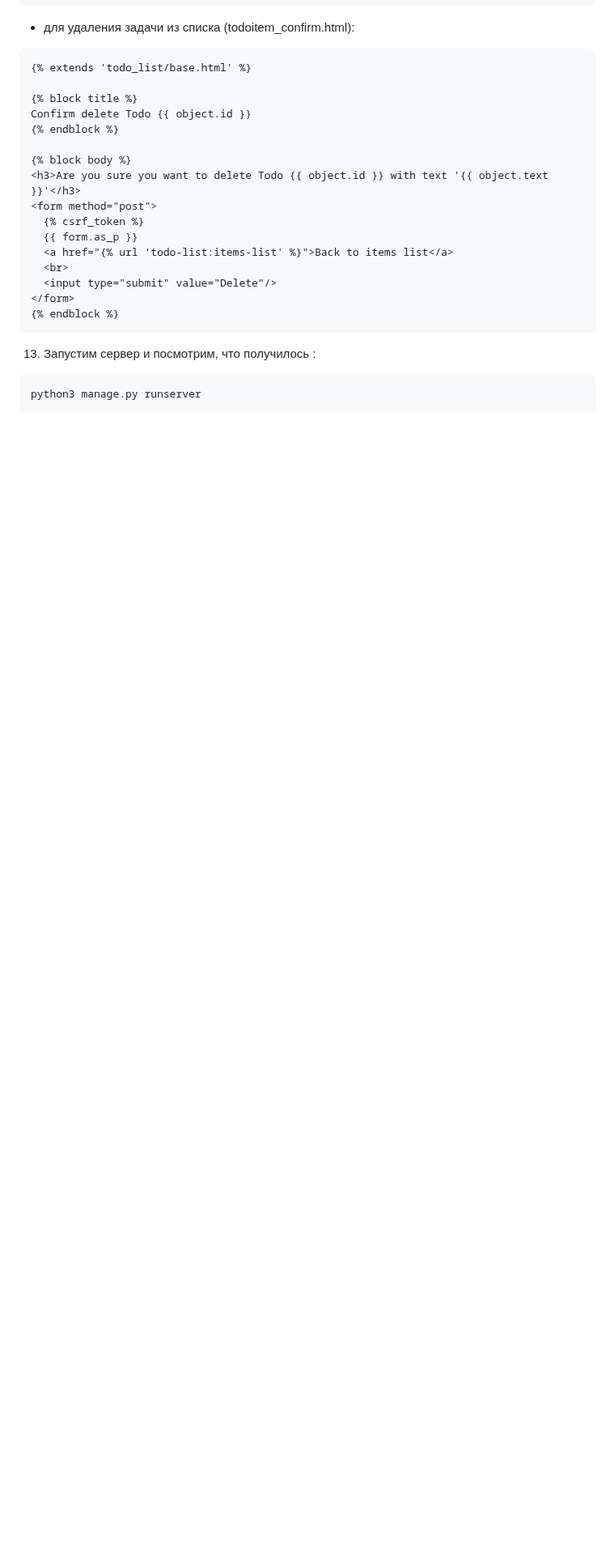
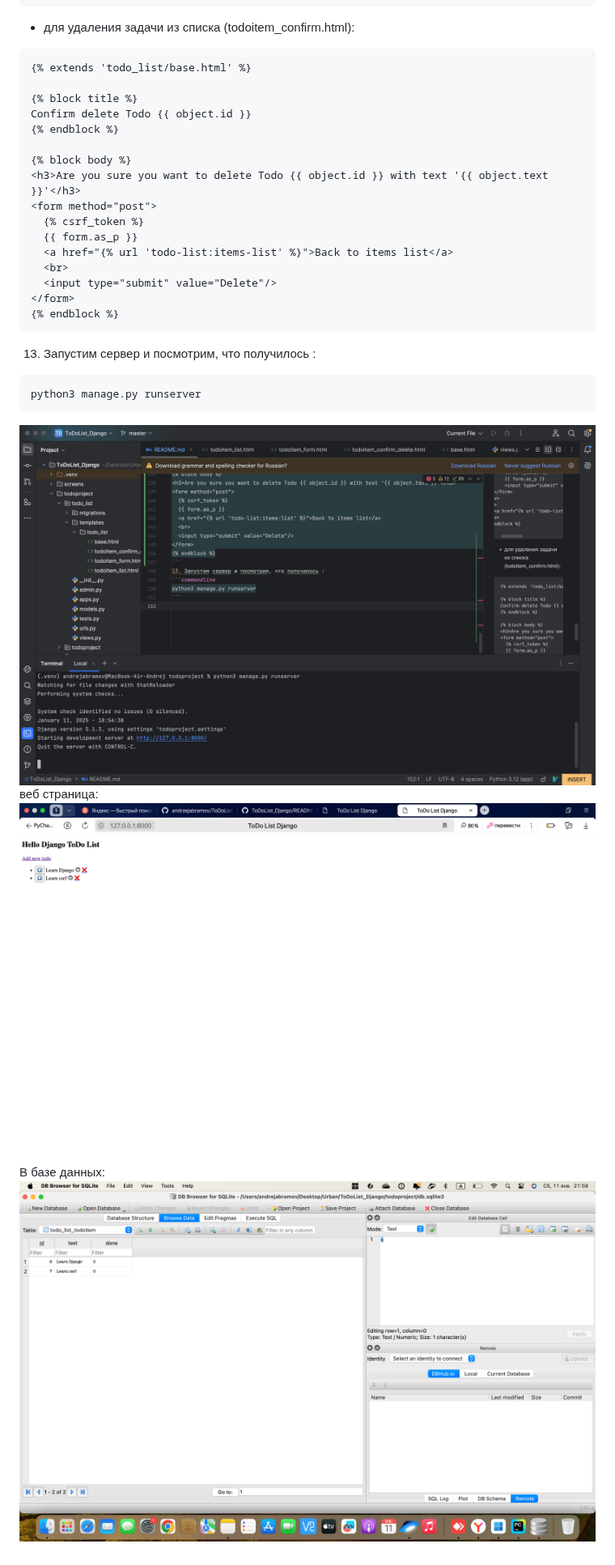
Before and after one commit to andrzejabramov/ToDoList_Django, a Markdown page: README.md, the part around the change. Shown at 81% size. GitHub-like rendering; blank space fills up the shorter version.

Commit message:
20240111_todolist_django25

````diff
--- a/README.md
+++ b/README.md
@@ -149,3 +149,8 @@ Confirm delete Todo {{ object.id }}
 ```commandline
 python3 manage.py runserver
 ```
+![runserver](https://github.com/andrzejabramov/ToDoList_Django/blob/master/screens/runserver.png)
+веб страница:
+![page](https://github.com/andrzejabramov/ToDoList_Django/blob/master/screens/page.png)
+В базе данных:
+![res_bd](https://github.com/andrzejabramov/ToDoList_Django/blob/master/screens/res_bd.png)
````
